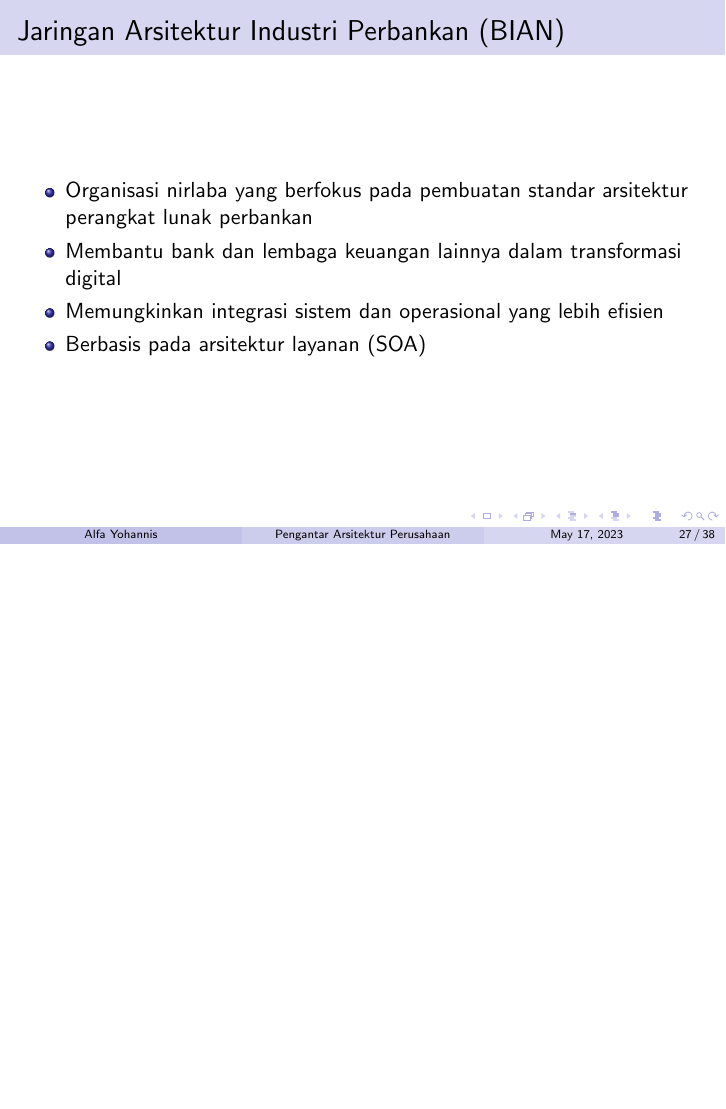
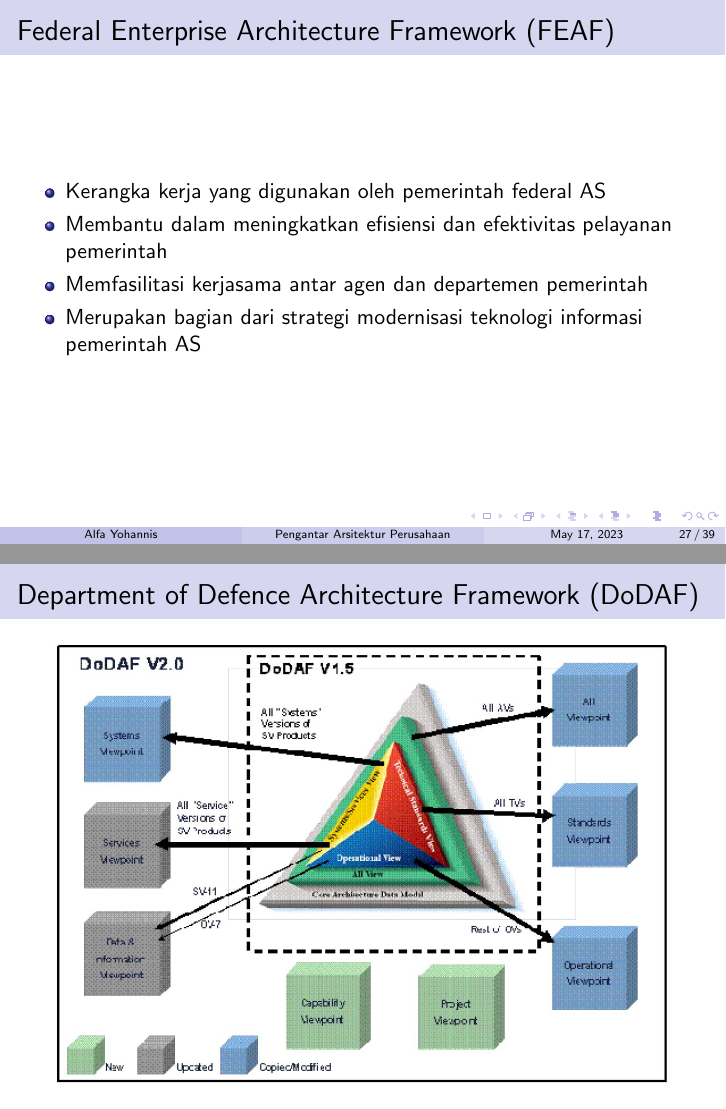
Before and after one commit to alfa-yohannis/enterprise-architecture, LaTeX slides (chapter_01_introduction_to_enterprise_architecture/enterprise_architecture.tex): page 27 of 38 before the commit and pages 27 and 32 of 39 after it, the two joined at a grey line, the shorter picture padded with empty space. Compiled offline with pdfLaTeX.

Commit message:
Update DoDAF

```diff
--- a/chapter_01_introduction_to_enterprise_architecture/enterprise_architecture.tex
+++ b/chapter_01_introduction_to_enterprise_architecture/enterprise_architecture.tex
@@ -285,15 +284,6 @@
 		\end{frame}
 	}
 
-	\begin{frame}
-		\frametitle{Jaringan Arsitektur Industri Perbankan (BIAN)}
-		\begin{itemize}
-			\item Organisasi nirlaba yang berfokus pada pembuatan standar arsitektur perangkat lunak perbankan
-			\item Membantu bank dan lembaga keuangan lainnya dalam transformasi digital
-			\item Memungkinkan integrasi sistem dan operasional yang lebih efisien
-			\item Berbasis pada arsitektur layanan (SOA)
-		\end{itemize}
-	\end{frame}
 
 	\begin{frame}
 		\frametitle{Federal Enterprise Architecture Framework (FEAF)}
@@ -347,6 +337,17 @@
 		\end{itemize}
 	\end{frame}
 
+	{
+		\setbeamertemplate{navigation symbols}{}
+		\setbeamertemplate{footline}{}
+		\begin{frame}
+			\frametitle{Department of Defence Architecture Framework (DoDAF)}
+			\begin{center}
+				\includegraphics[width=0.9\textwidth]{../figures/dodaf}
+			\end{center}
+		\end{frame}
+	}
+
 	\begin{frame}
 		\frametitle{Pemerintah Australia AGA}
 		\begin{itemize}
```
Also changed, not shown: figures/dodaf.jpg (added), figures/dodaf.png (deleted), chapter_01_introduction_to_enterprise_architecture/enterprise_architecture.tex (11 more changed lines).
